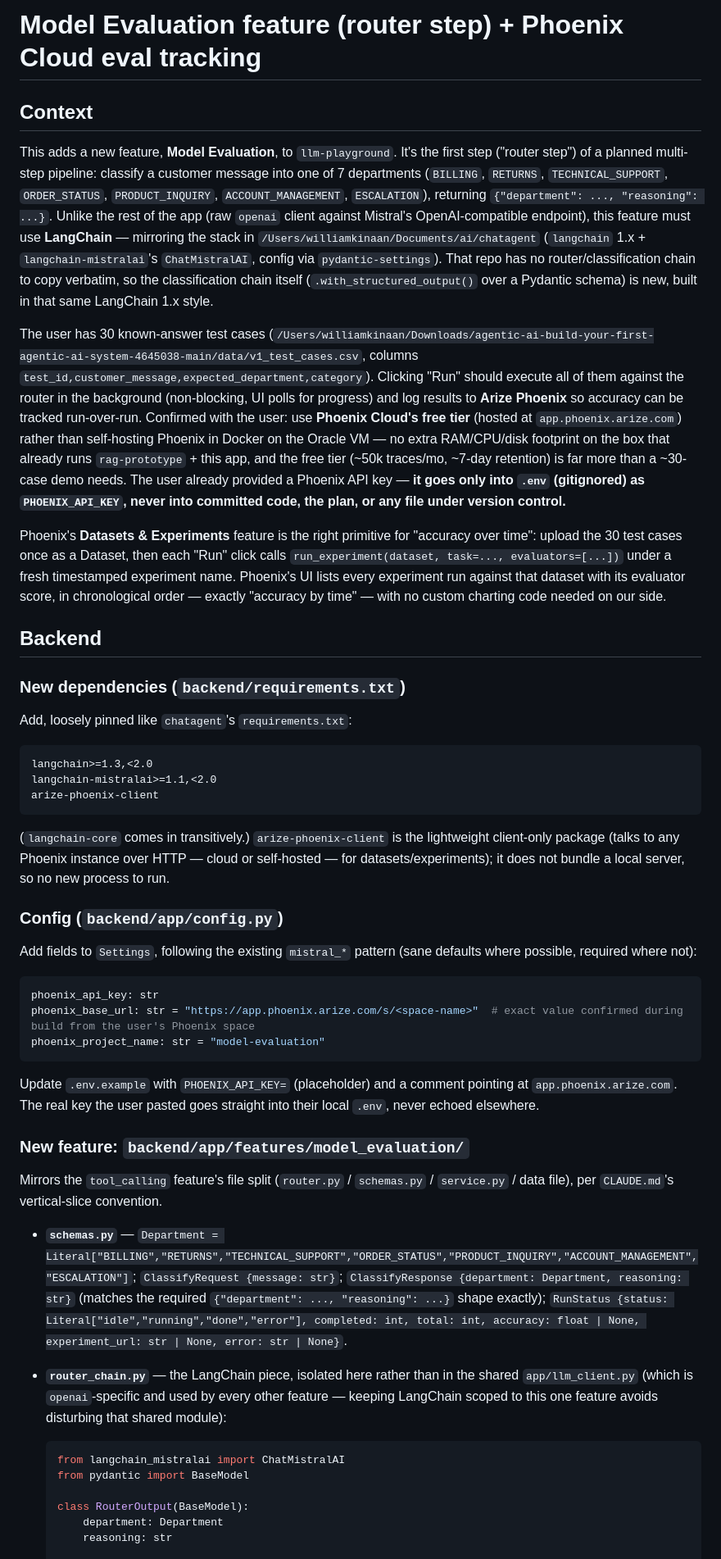
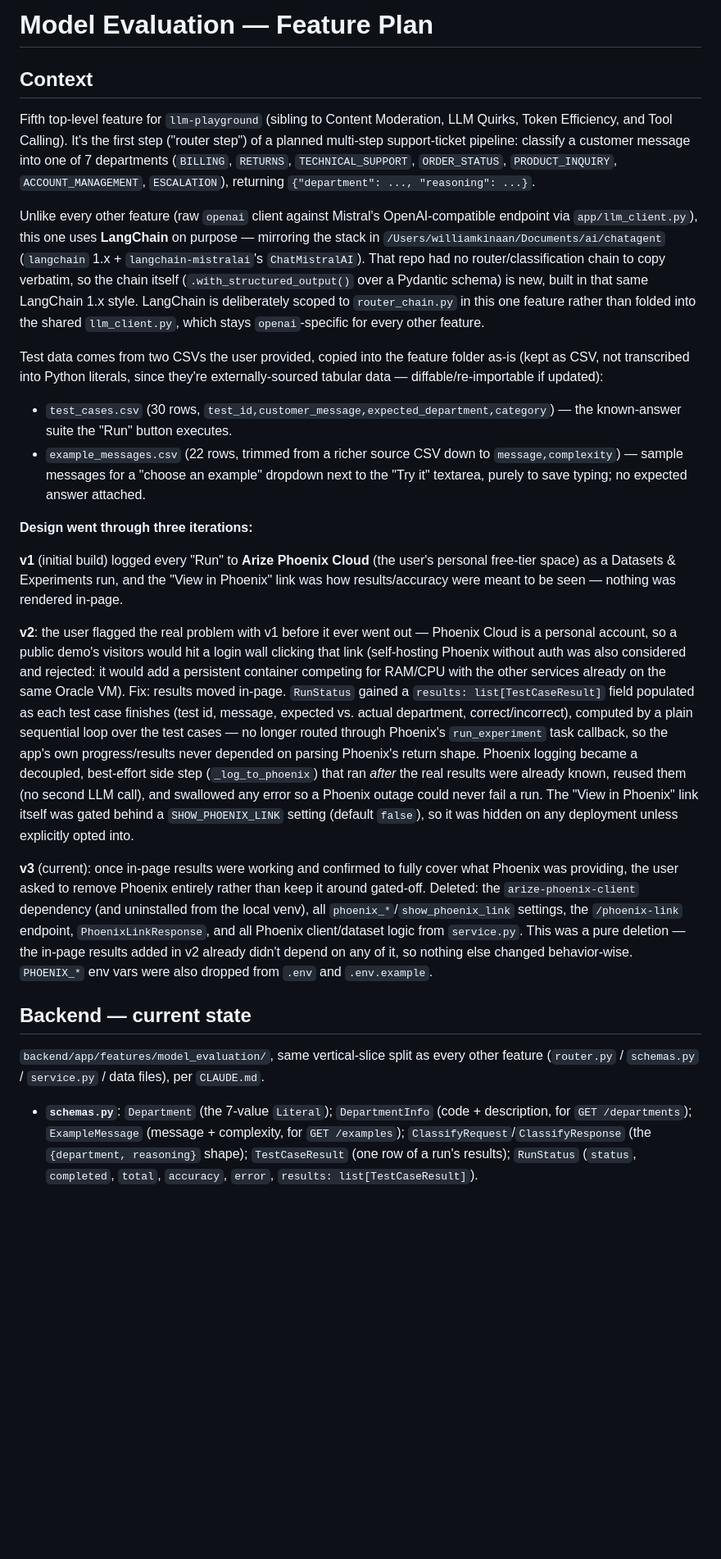
Before and after one commit to WilliamKinaan/llm-playground, a Markdown page: plans/model-evaluation.md, the part around one of its changes. Shown at 82% size. Rendered like a GitHub page; blank space fills up the shorter version.

````diff
--- a/plans/model-evaluation.md
+++ b/plans/model-evaluation.md
@@ -1,44 +1,72 @@
-# Model Evaluation feature (router step) + Phoenix Cloud eval tracking
+# Model Evaluation — Feature Plan
 
 ## Context
 
-This adds a new feature, **Model Evaluation**, to `llm-playground`. It's the first step ("router step") of a planned multi-step pipeline: classify a customer message into one of 7 departments (`BILLING`, `RETURNS`, `TECHNICAL_SUPPORT`, `ORDER_STATUS`, `PRODUCT_INQUIRY`, `ACCOUNT_MANAGEMENT`, `ESCALATION`), returning `{"department": ..., "reasoning": ...}`. Unlike the rest of the app (raw `openai` client against Mistral's OpenAI-compatible endpoint), this feature must use **LangChain** — mirroring the stack in `/Users/williamkinaan/Documents/ai/chatagent` (`langchain` 1.x + `langchain-mistralai`'s `ChatMistralAI`, config via `pydantic-settings`). That repo has no router/classification chain to copy verbatim, so the classification chain itself (`.with_structured_output()` over a Pydantic schema) is new, built in that same LangChain 1.x style.
+Fifth top-level feature for `llm-playground` (sibling to Content Moderation, LLM
+Quirks, Token Efficiency, and Tool Calling). It's the first step ("router step") of
+a planned multi-step support-ticket pipeline: classify a customer message into one
+of 7 departments (`BILLING`, `RETURNS`, `TECHNICAL_SUPPORT`, `ORDER_STATUS`,
+`PRODUCT_INQUIRY`, `ACCOUNT_MANAGEMENT`, `ESCALATION`), returning
+`{"department": ..., "reasoning": ...}`.
 
-The user has 30 known-answer test cases (`/Users/williamkinaan/Downloads/agentic-ai-build-your-first-agentic-ai-system-4645038-main/data/v1_test_cases.csv`, columns `test_id,customer_message,expected_department,category`). Clicking "Run" should execute all of them against the router in the background (non-blocking, UI polls for progress) and log results to **Arize Phoenix** so accuracy can be tracked run-over-run. Confirmed with the user: use **Phoenix Cloud's free tier** (hosted at `app.phoenix.arize.com`) rather than self-hosting Phoenix in Docker on the Oracle VM — no extra RAM/CPU/disk footprint on the box that already runs `rag-prototype` + this app, and the free tier (~50k traces/mo, ~7-day retention) is far more than a ~30-case demo needs. The user already provided a Phoenix API key — **it goes only into `.env` (gitignored) as `PHOENIX_API_KEY`, never into committed code, the plan, or any file under version control.**
+Unlike every other feature (raw `openai` client against Mistral's OpenAI-compatible
+endpoint via `app/llm_client.py`), this one uses **LangChain** on purpose — mirroring
+the stack in `/Users/williamkinaan/Documents/ai/chatagent` (`langchain` 1.x +
+`langchain-mistralai`'s `ChatMistralAI`). That repo had no router/classification
+chain to copy verbatim, so the chain itself (`.with_structured_output()` over a
+Pydantic schema) is new, built in that same LangChain 1.x style. LangChain is
+deliberately scoped to `router_chain.py` in this one feature rather than folded into
+the shared `llm_client.py`, which stays `openai`-specific for every other feature.
 
-Phoenix's **Datasets & Experiments** feature is the right primitive for "accuracy over time": upload the 30 test cases once as a Dataset, then each "Run" click calls `run_experiment(dataset, task=..., evaluators=[...])` under a fresh timestamped experiment name. Phoenix's UI lists every experiment run against that dataset with its evaluator score, in chronological order — exactly "accuracy by time" — with no custom charting code needed on our side.
+Test data comes from two CSVs the user provided, copied into the feature folder
+as-is (kept as CSV, not transcribed into Python literals, since they're
+externally-sourced tabular data — diffable/re-importable if updated):
+- `test_cases.csv` (30 rows, `test_id,customer_message,expected_department,category`)
+  — the known-answer suite the "Run" button executes.
+- `example_messages.csv` (22 rows, trimmed from a richer source CSV down to
+  `message,complexity`) — sample messages for a "choose an example" dropdown next to
+  the "Try it" textarea, purely to save typing; no expected answer attached.
 
-## Backend
+**Design went through three iterations:**
 
-### New dependencies (`backend/requirements.txt`)
-Add, loosely pinned like `chatagent`'s `requirements.txt`:
-```
-langchain>=1.3,<2.0
-langchain-mistralai>=1.1,<2.0
-arize-phoenix-client
-```
-(`langchain-core` comes in transitively.) `arize-phoenix-client` is the lightweight client-only package (talks to any Phoenix instance over HTTP — cloud or self-hosted — for datasets/experiments); it does not bundle a local server, so no new process to run.
+**v1** (initial build) logged every "Run" to **Arize Phoenix Cloud** (the user's
+personal free-tier space) as a Datasets & Experiments run, and the "View in
+Phoenix" link was how results/accuracy were meant to be seen — nothing was
+rendered in-page.
 
-### Config (`backend/app/config.py`)
-Add fields to `Settings`, following the existing `mistral_*` pattern (sane defaults where possible, required where not):
-```python
-phoenix_api_key: str
-phoenix_base_url: str = "https://app.phoenix.arize.com/s/<space-name>"  # exact value confirmed during build from the user's Phoenix space
-phoenix_project_name: str = "model-evaluation"
-```
-Update `.env.example` with `PHOENIX_API_KEY=` (placeholder) and a comment pointing at `app.phoenix.arize.com`. The real key the user pasted goes straight into their local `.env`, never echoed elsewhere.
+**v2**: the user flagged the real problem with v1 before it ever went out —
+Phoenix Cloud is a personal account, so a public demo's visitors would hit a login
+wall clicking that link (self-hosting Phoenix without auth was also considered and
+rejected: it would add a persistent container competing for RAM/CPU with the other
+services already on the same Oracle VM). Fix: results moved in-page. `RunStatus`
+gained a `results: list[TestCaseResult]` field populated as each test case
+finishes (test id, message, expected vs. actual department, correct/incorrect),
+computed by a plain sequential loop over the test cases — no longer routed through
+Phoenix's `run_experiment` task callback, so the app's own progress/results never
+depended on parsing Phoenix's return shape. Phoenix logging became a decoupled,
+best-effort side step (`_log_to_phoenix`) that ran *after* the real results were
+already known, reused them (no second LLM call), and swallowed any error so a
+Phoenix outage could never fail a run. The "View in Phoenix" link itself was gated
+behind a `SHOW_PHOENIX_LINK` setting (default `false`), so it was hidden on any
+deployment unless explicitly opted into.
 
-### New feature: `backend/app/features/model_evaluation/`
-Mirrors the `tool_calling` feature's file split (`router.py` / `schemas.py` / `service.py` / data file), per `CLAUDE.md`'s vertical-slice convention.
+**v3** (current): once in-page results were working and confirmed to fully cover
+what Phoenix was providing, the user asked to remove Phoenix entirely rather than
+keep it around gated-off. Deleted: the `arize-phoenix-client` dependency (and
+uninstalled from the local venv), all `phoenix_*`/`show_phoenix_link` settings,
+the `/phoenix-link` endpoint, `PhoenixLinkResponse`, and all Phoenix client/dataset
+logic from `service.py`. This was a pure deletion — the in-page results added in
+v2 already didn't depend on any of it, so nothing else changed behavior-wise.
+`PHOENIX_*` env vars were also dropped from `.env` and `.env.example`.
 
-- **`schemas.py`** — `Department = Literal["BILLING","RETURNS","TECHNICAL_SUPPORT","ORDER_STATUS","PRODUCT_INQUIRY","ACCOUNT_MANAGEMENT","ESCALATION"]`; `ClassifyRequest {message: str}`; `ClassifyResponse {department: Department, reasoning: str}` (matches the required `{"department": ..., "reasoning": ...}` shape exactly); `RunStatus {status: Literal["idle","running","done","error"], completed: int, total: int, accuracy: float | None, experiment_url: str | None, error: str | None}`.
+## Backend — current state
 
-- **`router_chain.py`** — the LangChain piece, isolated here rather than in the shared `app/llm_client.py` (which is `openai`-specific and used by every other feature — keeping LangChain scoped to this one feature avoids disturbing that shared module):
-  ```python
-  from langchain_mistralai import ChatMistralAI
-  from pydantic import BaseModel
+`backend/app/features/model_evaluation/`, same vertical-slice split as every other
+feature (`router.py` / `schemas.py` / `service.py` / data files), per `CLAUDE.md`.
 
-  class RouterOutput(BaseModel):
-      department: Department
-      reasoning: str
+- **`schemas.py`**: `Department` (the 7-value `Literal`); `DepartmentInfo` (code +
+  description, for `GET /departments`); `ExampleMessage` (message + complexity, for
+  `GET /examples`); `ClassifyRequest`/`ClassifyResponse` (the `{department,
+  reasoning}` shape); `TestCaseResult` (one row of a run's results);  `RunStatus`
+  (`status`, `completed`, `total`, `accuracy`, `error`, `results: list[TestCaseResult]`).
 
````
Also changed, not shown: other parts of plans/model-evaluation.md (+72 -41 lines).
